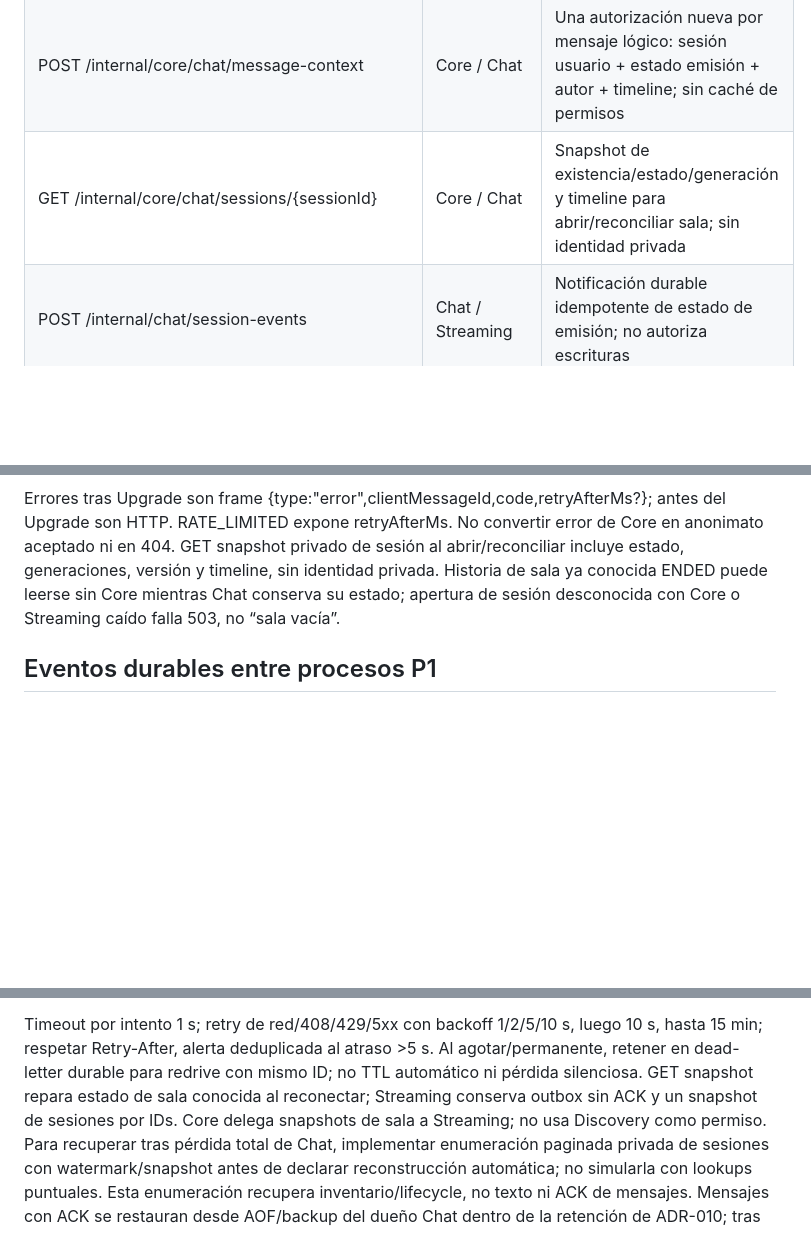
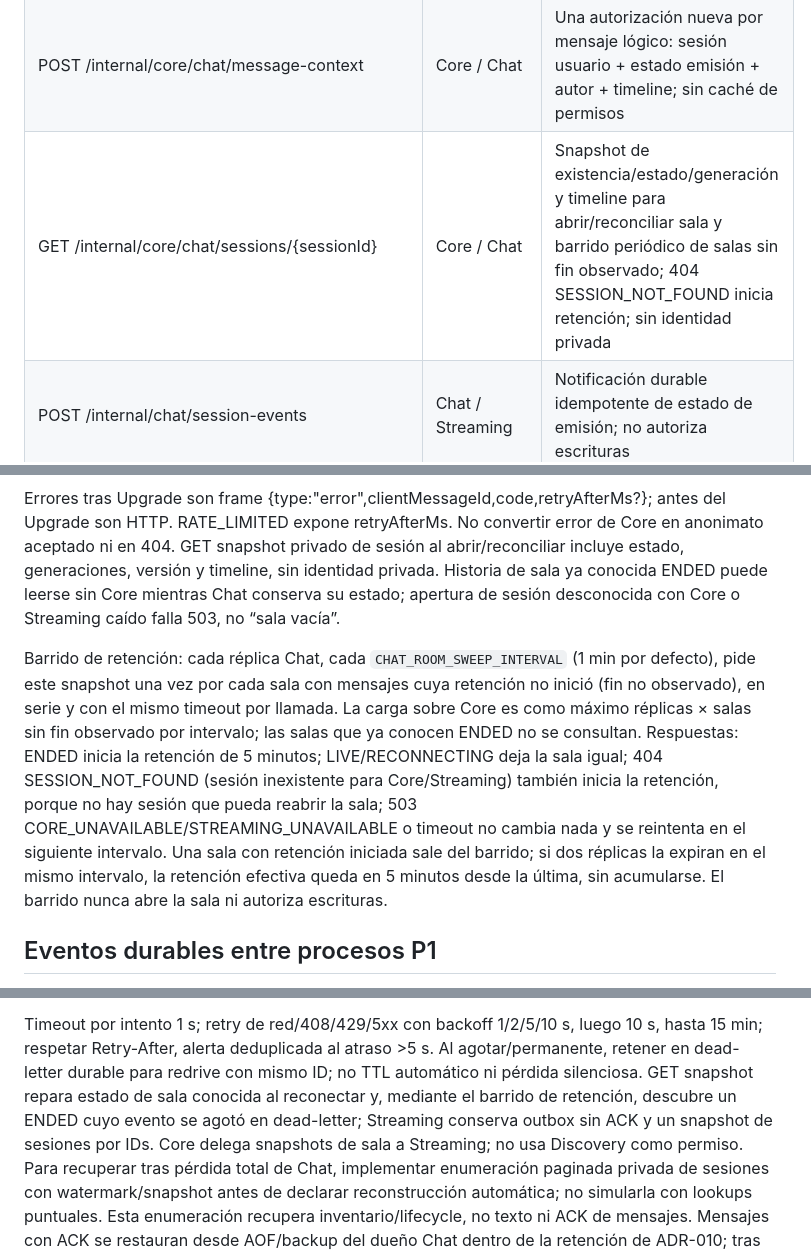
Before and after one commit to SWARCH-1A/streaming, a Markdown page: docs/contratos_modelo_datos.md, 3 parts joined by grey strips. GitHub-like rendering; blank space fills up the shorter version.

Commit message:
docs: record room sweep polling and SESSION_NOT_FOUND in canonical contract

```diff
--- a/docs/contratos_modelo_datos.md
+++ b/docs/contratos_modelo_datos.md
@@ -73,7 +73,7 @@ Las interfaces requieren schema neutro, correlación y presupuesto acotado.
 | POST /api/discovery/graphql | Core / Web | streams/channels, filtros/ranking/paginación locales; schema conservado abajo |
 | GET /api/chat/sessions/{sessionId}/messages; WS /realtime/chat/sessions/{sessionId} | Chat / Web | Historial 1–50, eventos/ACK, anónimo lee, autenticado escribe |
 | POST /internal/core/chat/message-context | Core / Chat | Una autorización nueva por mensaje lógico: sesión usuario + estado emisión + autor + timeline; sin caché de permisos |
-| GET /internal/core/chat/sessions/{sessionId} | Core / Chat | Snapshot de existencia/estado/generación y timeline para abrir/reconciliar sala; sin identidad privada |
+| GET /internal/core/chat/sessions/{sessionId} | Core / Chat | Snapshot de existencia/estado/generación y timeline para abrir/reconciliar sala y barrido periódico de salas sin fin observado; 404 SESSION_NOT_FOUND inicia retención; sin identidad privada |
 | POST /internal/chat/session-events | Chat / Streaming | Notificación durable idempotente de estado de emisión; no autoriza escrituras |
 | POST /internal/streaming/ingest/authorize | Streaming / adaptador Media | streamKey e ingestAttemptId; reserva idempotente de cupo en Streaming tras configuración autorizada |
 | POST /internal/streaming/sessions/{sessionId}/source-connected; /playback-ready; /source-lost | Streaming / adaptador Media | ACK durable, generaciones/eventId/path validados; detalle abajo |
@@ -399,6 +399,17 @@ GET snapshot privado de sesión al abrir/reconciliar incluye estado, generacione
 sin identidad privada. Historia de sala ya conocida ENDED puede leerse sin Core mientras Chat conserva
 su estado; apertura de sesión desconocida con Core o Streaming caído falla 503, no “sala vacía”.
 
+Barrido de retención: cada réplica Chat, cada `CHAT_ROOM_SWEEP_INTERVAL` (1 min por defecto), pide
+este snapshot una vez por cada sala con mensajes cuya retención no inició (fin no observado), en serie
+y con el mismo timeout por llamada. La carga sobre Core es como máximo réplicas × salas sin fin
+observado por intervalo; las salas que ya conocen ENDED no se consultan. Respuestas: ENDED inicia la
+retención de 5 minutos; LIVE/RECONNECTING deja la sala igual; 404 SESSION_NOT_FOUND (sesión inexistente
+para Core/Streaming) también inicia la retención, porque no hay sesión que pueda reabrir la sala;
+503 CORE_UNAVAILABLE/STREAMING_UNAVAILABLE o timeout no cambia nada y se reintenta en el siguiente
+intervalo. Una sala con retención iniciada sale del barrido; si dos réplicas la expiran en el mismo
+intervalo, la retención efectiva queda en 5 minutos desde la última, sin acumularse. El barrido nunca
+abre la sala ni autoriza escrituras.
+
 ## Eventos durables entre procesos P1
 
 Streaming guarda cambios de sesión destinados a Chat en outbox SQL dentro del commit. Dispatcher llama
@@ -412,7 +423,8 @@ se consulta a Core por contexto, así que un evento tardío no concede permiso.
 Timeout por intento 1 s; retry de red/408/429/5xx con backoff 1/2/5/10 s, luego 10 s, hasta 15 min;
 respetar Retry-After, alerta deduplicada al atraso >5 s. Al agotar/permanente, retener en dead-letter
 durable para redrive con mismo ID; no TTL automático ni pérdida silenciosa. GET snapshot repara
-estado de sala conocida al reconectar; Streaming conserva outbox sin ACK y un snapshot de sesiones por IDs. Core delega snapshots de sala a Streaming; no usa Discovery como permiso.
+estado de sala conocida al reconectar y, mediante el barrido de retención, descubre un ENDED cuyo
+evento se agotó en dead-letter; Streaming conserva outbox sin ACK y un snapshot de sesiones por IDs. Core delega snapshots de sala a Streaming; no usa Discovery como permiso.
 Para recuperar tras pérdida total de Chat, implementar enumeración paginada privada de sesiones con
 watermark/snapshot antes de declarar reconstrucción automática; no simularla con lookups puntuales.
 Esta enumeración recupera inventario/lifecycle, no texto ni ACK de mensajes. Mensajes con ACK se
```
